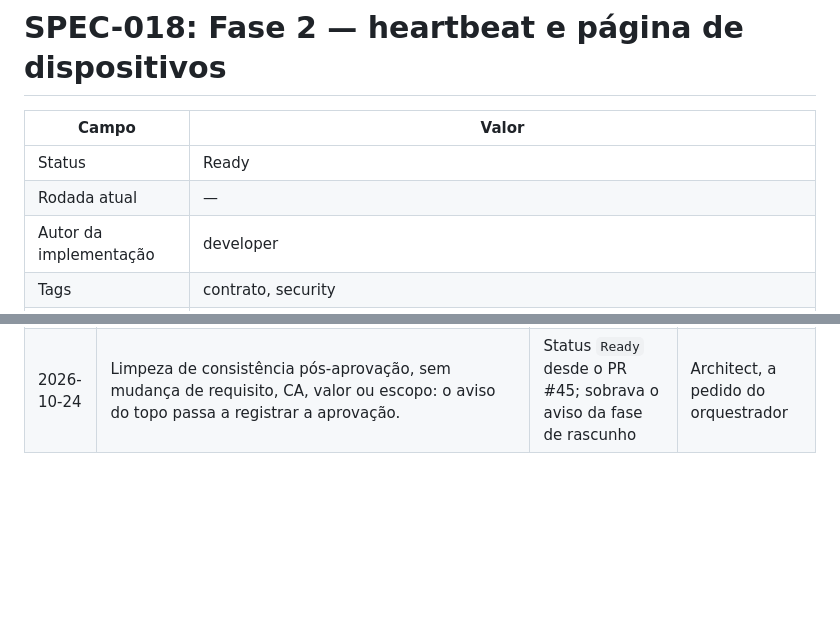
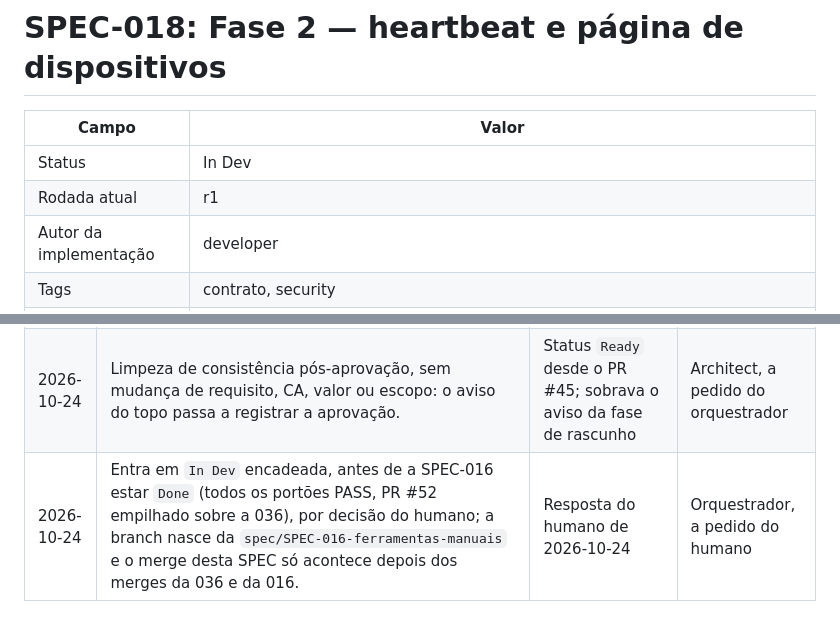
Before and after one commit to CarlosZeyy/Projeto_IoT, a Markdown page: docs/specs/SPEC-018-heartbeat-dispositivos.md, 2 parts joined by grey strips. GitHub-like rendering; blank space fills up the shorter version.

Commit message:
chore: start SPEC-018
Chained on spec/SPEC-016-ferramentas-manuais by human decision; merge
after SPEC-036 and SPEC-016.

Refs: SPEC-018
Agent: orchestrator
Co-Authored-By: Claude Opus 5.5 <noreply@anthropic.com>

```diff
--- a/docs/specs/SPEC-018-heartbeat-dispositivos.md
+++ b/docs/specs/SPEC-018-heartbeat-dispositivos.md
@@ -2,8 +2,8 @@
 
 | Campo | Valor |
 |---|---|
-| Status | Ready |
-| Rodada atual | — |
+| Status | In Dev |
+| Rodada atual | r1 |
 | Autor da implementação | developer |
 | Tags | contrato, security |
 | Depende de | SPEC-034 (`Done` antes de esta entrar em `In Dev`: mudança de contrato com a borda em operação), SPEC-016 (contrato 0.4.0; esta SPEC leva a 0.5.0), SPEC-030 (prazo e teto do publisher) (e SPEC-004, SPEC-009, SPEC-013, SPEC-028) |
@@ -155,3 +155,4 @@ Nada é mockado além das fronteiras: banco de teste real na API; `httpx.MockTra
 | 2026-10-24 | SPEC reescrita para a aprovação. Decisões do architect: contrato 0.5.0 minor (sem ADR obrigatório), com limites inteiros e `model_version`/`model_sha256` nulos juntos; `last_heartbeat_at` e `online` pela hora do servidor; `last_source` em `DeviceStatus` para mostrar dispositivos simulados (pergunta 4: o simulador não envia heartbeat); envio pelo `HttpPublisher` (único módulo com `httpx`), com os limites da SPEC-030 e parada em 401/403; `HEARTBEAT_INTERVAL_S` de 10 a 3.600 ou 0; dependência das SPECs 034 (prazo dela), 016 (versão do contrato) e 030; CAs CA-01 a CA-12 testáveis e CA-13 manual. A SPEC continua `Draft`. | Decisão do humano de 2026-10-24 (projeto inteiro, todas as fases) | Orquestrador, a pedido do humano |
 | 2026-10-24 | Aprovada pelo humano (`Draft` → `Ready`) com o pacote das Fases 2 e 3 e a ordem proposta. | Respostas do humano de 2026-10-24 (PR #45) | Orquestrador, a pedido do humano |
 | 2026-10-24 | Limpeza de consistência pós-aprovação, sem mudança de requisito, CA, valor ou escopo: o aviso do topo passa a registrar a aprovação. | Status `Ready` desde o PR #45; sobrava o aviso da fase de rascunho | Architect, a pedido do orquestrador |
+| 2026-10-24 | Entra em `In Dev` encadeada, antes de a SPEC-016 estar `Done` (todos os portões PASS, PR #52 empilhado sobre a 036), por decisão do humano; a branch nasce da `spec/SPEC-016-ferramentas-manuais` e o merge desta SPEC só acontece depois dos merges da 036 e da 016. | Resposta do humano de 2026-10-24 | Orquestrador, a pedido do humano |
```
Also changed, not shown: docs/plan.md (+1 -1 lines).
